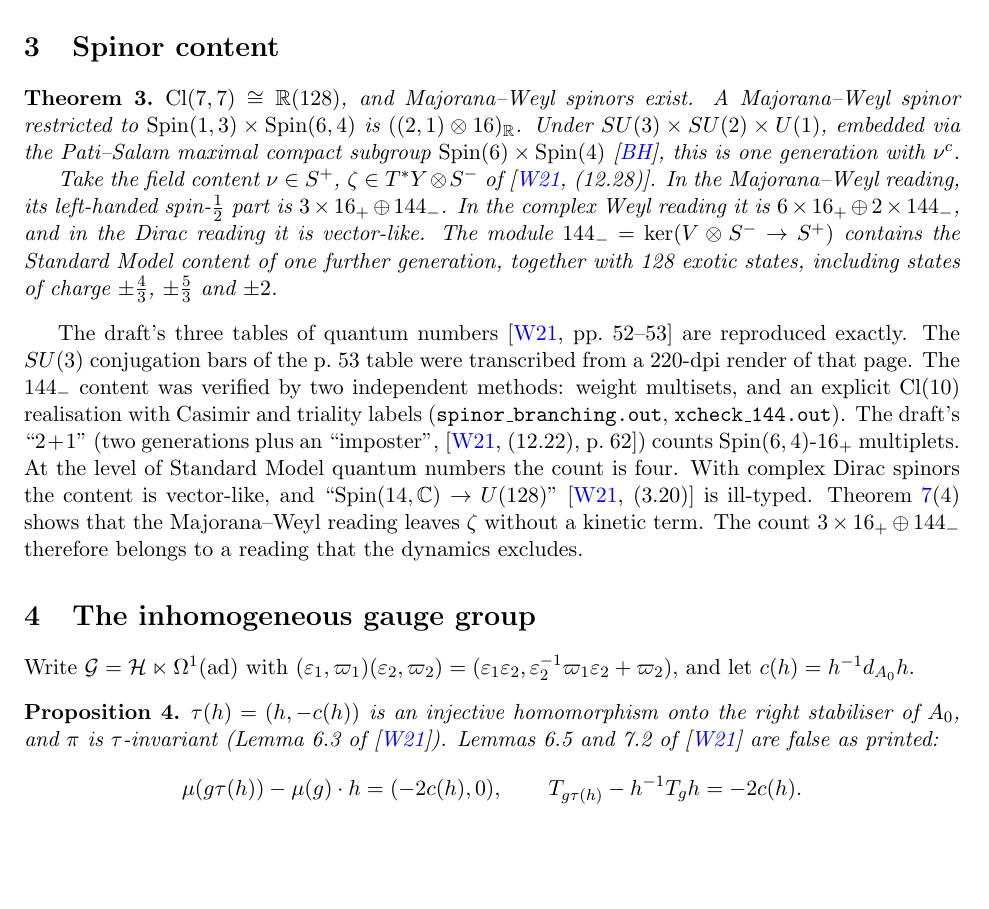
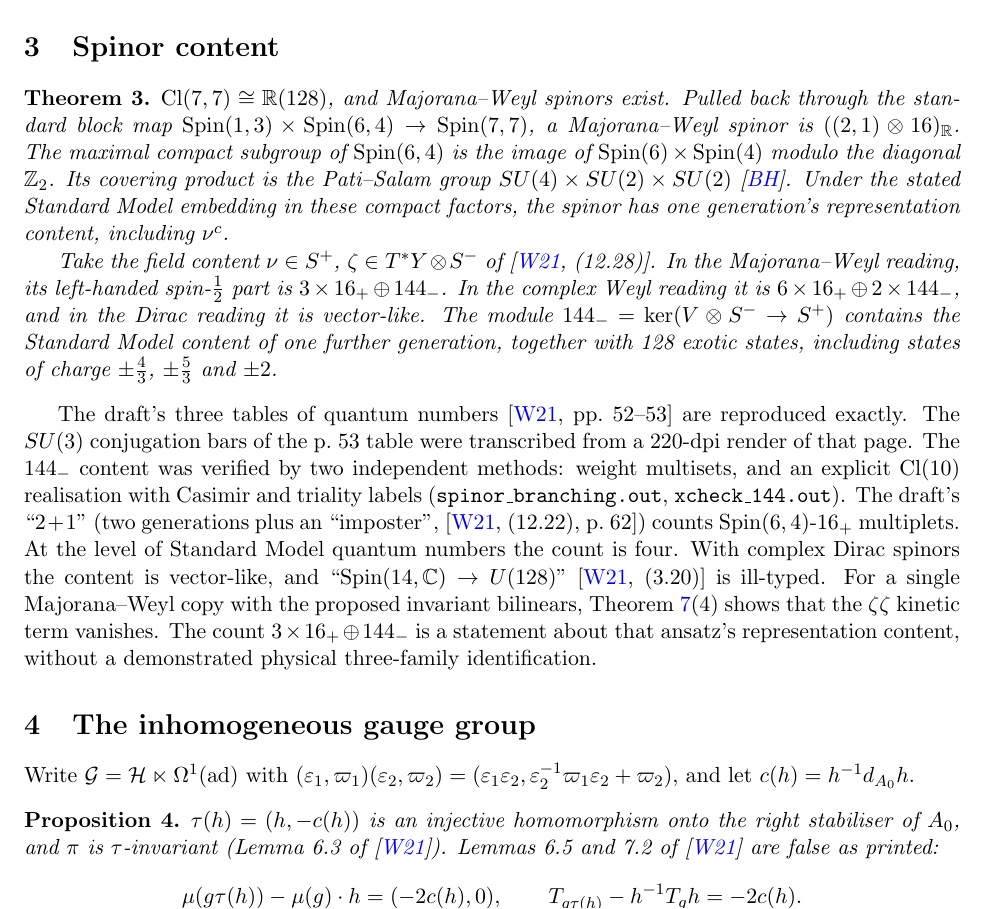
Before and after one commit to JD-Ultima/universalunifyingmath, a LaTeX paper (proofs/latex/gu-note/note.tex): part of page 4 of 12, cut so that both start at the same text, the shorter picture padded with empty space. Compiled offline with pdfLaTeX.

Commit message:
Align GU manuscript with scoped spinor statements

```diff
--- a/proofs/latex/gu-note/note.tex
+++ b/proofs/latex/gu-note/note.tex
@@ -76,11 +76,12 @@ The draft therefore must, not merely may, use the space $Y'$ of (3.33) rather th
 
 \section{Spinor content}
 \begin{theorem}
-$\mathrm{Cl}(7,7)\cong\mathbb R(128)$, and Majorana--Weyl spinors exist. A Majorana--Weyl spinor restricted to $\mathrm{Spin}(1,3)\times\mathrm{Spin}(6,4)$ is $((2,1)\otimes16)_{\mathbb R}$. Under $SU(3)\times SU(2)\times U(1)$, embedded via the Pati--Salam maximal compact subgroup $\mathrm{Spin}(6)\times\mathrm{Spin}(4)$ \cite{BH}, this is one generation with $\nu^c$.
+$\mathrm{Cl}(7,7)\cong\mathbb R(128)$, and Majorana--Weyl spinors exist. Pulled back through the standard block map $\mathrm{Spin}(1,3)\times\mathrm{Spin}(6,4)\to\mathrm{Spin}(7,7)$, a Majorana--Weyl spinor is $((2,1)\otimes16)_{\mathbb R}$.
+The maximal compact subgroup of $\mathrm{Spin}(6,4)$ is the image of $\mathrm{Spin}(6)\times\mathrm{Spin}(4)$ modulo the diagonal $\mathbb Z_2$. Its covering product is the Pati--Salam group $SU(4)\times SU(2)\times SU(2)$ \cite{BH}. Under the stated Standard Model embedding in these compact factors, the spinor has one generation's representation content, including $\nu^c$.
 
 Take the field content $\nu\in S^+$, $\zeta\in T^*Y\otimes S^-$ of \cite[(12.28)]{W21}. In the Majorana--Weyl reading, its left-handed spin-$\tfrac12$ part is $3\times16_+\oplus144_-$. In the complex Weyl reading it is $6\times16_+\oplus2\times144_-$, and in the Dirac reading it is vector-like. The module $144_-=\ker(V\otimes S^-\to S^+)$ contains the Standard Model content of one further generation, together with 128 exotic states, including states of charge $\pm\tfrac43$, $\pm\tfrac53$ and $\pm2$.
 \end{theorem}
-The draft's three tables of quantum numbers \cite[pp.~52--53]{W21} are reproduced exactly. The $SU(3)$ conjugation bars of the p.~53 table were transcribed from a 220-dpi render of that page. The $144_-$ content was verified by two independent methods: weight multisets, and an explicit $\mathrm{Cl}(10)$ realisation with Casimir and triality labels (\texttt{spinor\_branching.out}, \texttt{xcheck\_144.out}). The draft's ``$2+1$'' (two generations plus an ``imposter'', \cite[(12.22), p.~62]{W21}) counts $\mathrm{Spin}(6,4)$-$16_+$ multiplets. At the level of Standard Model quantum numbers the count is four. With complex Dirac spinors the content is vector-like, and ``$\mathrm{Spin}(14,\mathbb C)\to U(128)$'' \cite[(3.20)]{W21} is ill-typed. Theorem~\ref{thm:full}(4) shows that the Majorana--Weyl reading leaves $\zeta$ without a kinetic term. The count $3\times16_+\oplus144_-$ therefore belongs to a reading that the dynamics excludes.
+The draft's three tables of quantum numbers \cite[pp.~52--53]{W21} are reproduced exactly. The $SU(3)$ conjugation bars of the p.~53 table were transcribed from a 220-dpi render of that page. The $144_-$ content was verified by two independent methods: weight multisets, and an explicit $\mathrm{Cl}(10)$ realisation with Casimir and triality labels (\texttt{spinor\_branching.out}, \texttt{xcheck\_144.out}). The draft's ``$2+1$'' (two generations plus an ``imposter'', \cite[(12.22), p.~62]{W21}) counts $\mathrm{Spin}(6,4)$-$16_+$ multiplets. At the level of Standard Model quantum numbers the count is four. With complex Dirac spinors the content is vector-like, and ``$\mathrm{Spin}(14,\mathbb C)\to U(128)$'' \cite[(3.20)]{W21} is ill-typed. For a single Majorana--Weyl copy with the proposed invariant bilinears, Theorem~\ref{thm:full}(4) shows that the $\zeta\zeta$ kinetic term vanishes. The count $3\times16_+\oplus144_-$ is a statement about that ansatz's representation content, without a demonstrated physical three-family identification.
 
 \section{The inhomogeneous gauge group}
 Write $\mathcal G=\mathcal H\ltimes\Omega^1(\mathrm{ad})$ with $(\varepsilon_1,\varpi_1)(\varepsilon_2,\varpi_2)=(\varepsilon_1\varepsilon_2,\varepsilon_2^{-1}\varpi_1\varepsilon_2+\varpi_2)$, and let $c(h)=h^{-1}d_{A_0}h$.
```
Also changed, not shown: reports/CORRECTIONS.md (+4 -0 lines).
